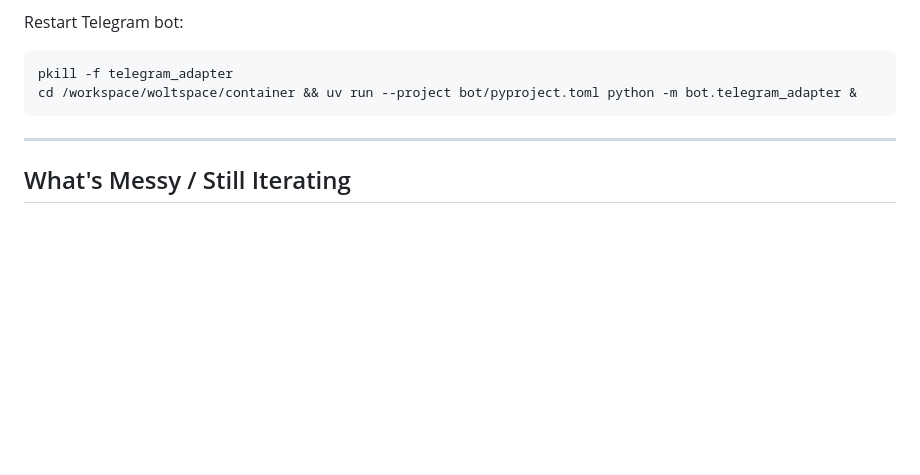
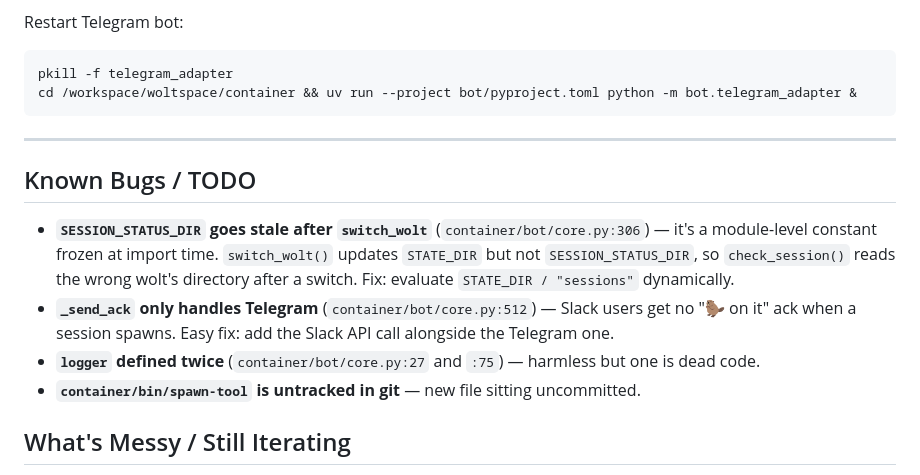
Before and after one commit to jerpint/woltspace, a Markdown page: CLAUDE.md, the part around the change. Drawn GitHub-style; blank space fills up the shorter version.

Commit message:
update todos

```diff
--- a/CLAUDE.md
+++ b/CLAUDE.md
@@ -157,6 +157,13 @@ cd /workspace/woltspace/container && uv run --project bot/pyproject.toml python
 
 ---
 
+## Known Bugs / TODO
+
+- **`SESSION_STATUS_DIR` goes stale after `switch_wolt`** (`container/bot/core.py:306`) — it's a module-level constant frozen at import time. `switch_wolt()` updates `STATE_DIR` but not `SESSION_STATUS_DIR`, so `check_session()` reads the wrong wolt's directory after a switch. Fix: evaluate `STATE_DIR / "sessions"` dynamically.
+- **`_send_ack` only handles Telegram** (`container/bot/core.py:512`) — Slack users get no "🦫 on it" ack when a session spawns. Easy fix: add the Slack API call alongside the Telegram one.
+- **`logger` defined twice** (`container/bot/core.py:27` and `:75`) — harmless but one is dead code.
+- **`container/bin/spawn-tool` is untracked in git** — new file sitting uncommitted.
+
 ## What's Messy / Still Iterating
 
 - **WhatsApp adapter**: not yet implemented
```
